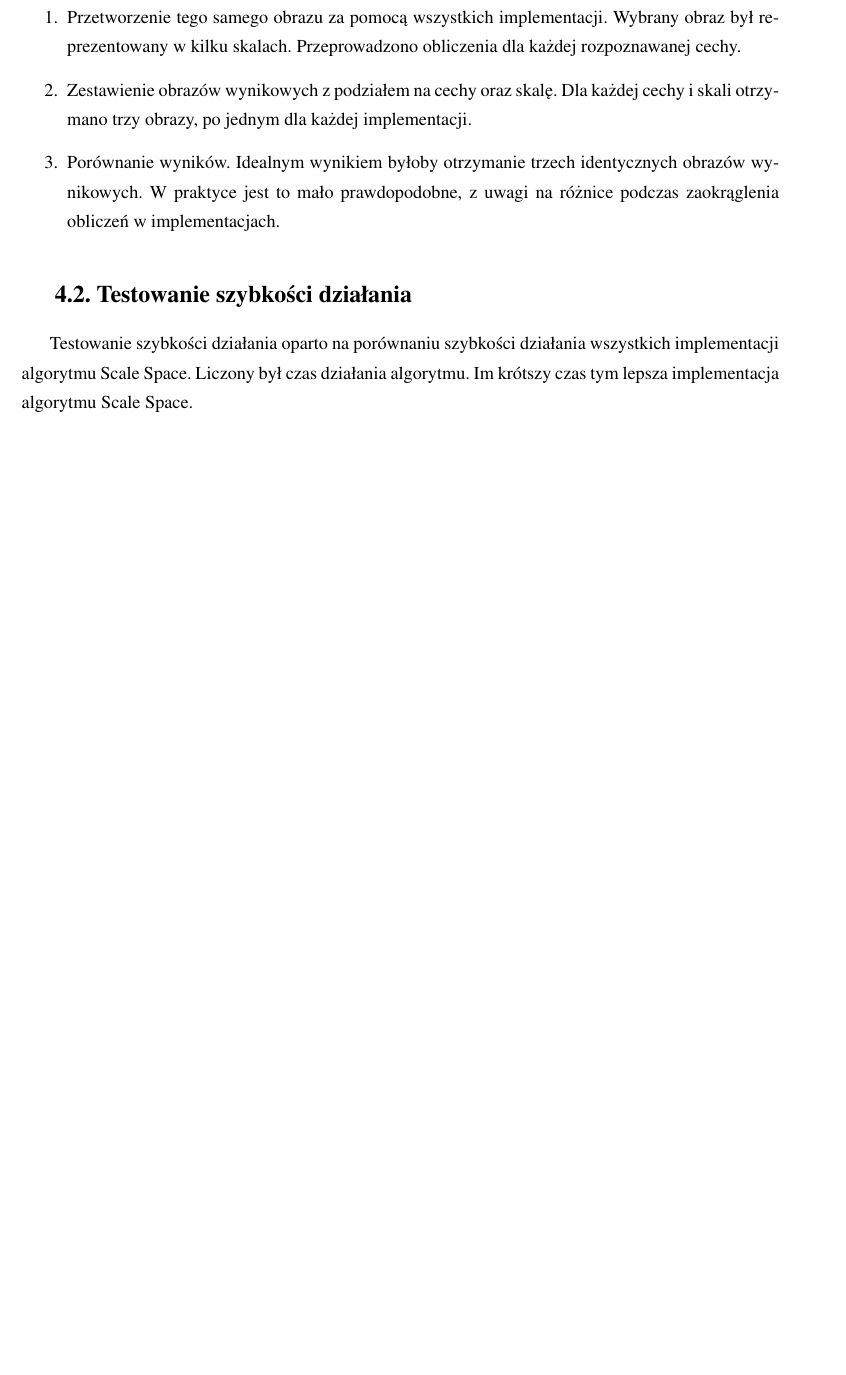
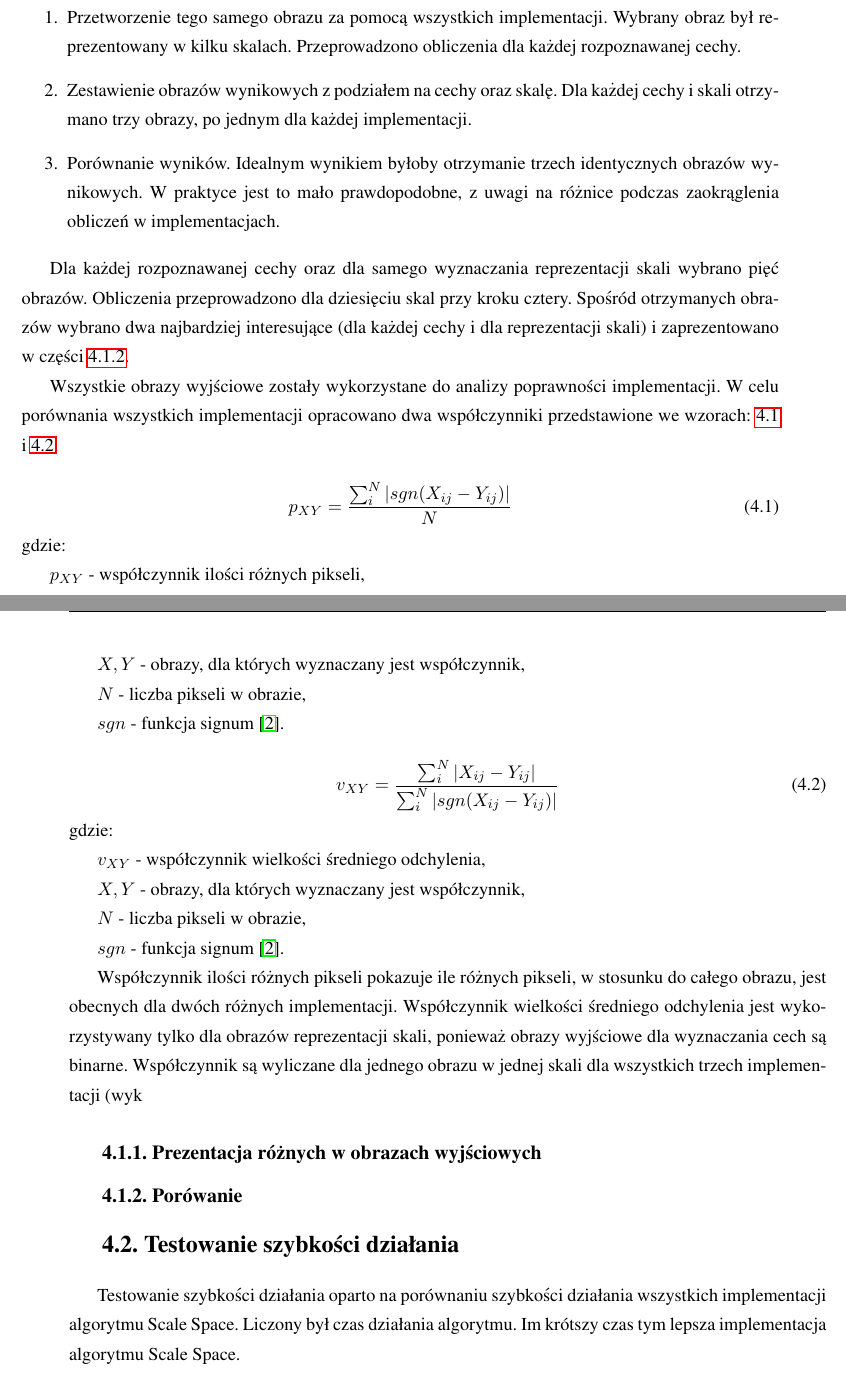
Before and after one commit to kn65op/Mag, a LaTeX thesis (praca.tex, which reads testy.tex): part of page 22 of 24 before the commit and two parts of pages 22 and 23 of 25 after it, the two joined at a grey line, cut so that both start at the same text, the shorter picture padded with empty space. Compiled offline with pdfLaTeX.

Commit message:
Testy poprawności

```diff
--- a/testy.tex
+++ b/testy.tex
@@ -16,7 +16,45 @@ Celem tej części testowania było sprawdzenie czy zrealizowane implementacje d
 \item Porównanie wyników. Idealnym wynikiem byłoby otrzymanie trzech identycznych obrazów wynikowych. W praktyce jest to mało prawdopodobne, z~uwagi na różnice podczas zaokrąglenia obliczeń w~implementacjach.
 \end{enumerate}
 
- % porównanie poprawności, obrazy różnicowe itp.
+Dla każdej rozpoznawanej cechy oraz dla samego wyznaczania reprezentacji skali wybrano pięć obrazów. Obliczenia przeprowadzono dla dziesięciu skal przy kroku cztery. Spośród otrzymanych obrazów wybrano dwa najbardziej interesujące (dla każdej cechy i~dla reprezentacji skali) i~zaprezentowano w~części \ref{subsec:prezentacjaObrazowRoznicowych}.
+
+Wszystkie obrazy wyjściowe zostały wykorzystane do analizy poprawności implementacji. W celu porównania wszystkich implementacji opracowano dwa współczynniki przedstawione we wzorach: \ref{eq:procentZlychPikseli} i~\ref{eq:sredniaOdchylenia}.
+
+\begin{equation}
+\label{eq:procentZlychPikseli}
+p_{XY} = \frac{\sum_{i}^{N}|sgn(X_{ij}-Y_{ij})	|}{N}
+\end{equation}
+gdzie:
+
+$ p_{XY} $ - współczynnik ilości różnych pikseli,
+
+$ X, Y $ - obrazy, dla których wyznaczany jest współczynnik,
+
+$ N $ - liczba pikseli w~obrazie,
+
+$ sgn $ - funkcja signum \cite{Signum}.
+
+\begin{equation}
+\label{eq:sredniaOdchylenia}
+v_{XY} = \frac{\sum_{i}^{N}|X_{ij}-Y_{ij}|}{\sum_{i}^{N}|sgn(X_{ij}-Y_{ij})|}
+\end{equation}
+gdzie:
+
+$ v_{XY} $ - współczynnik wielkości średniego odchylenia,
+
+$ X, Y $ - obrazy, dla których wyznaczany jest współczynnik,
+
+$ N $ - liczba pikseli w~obrazie,
+
+$ sgn $ - funkcja signum \cite{Signum}.
+
+Współczynnik ilości różnych pikseli pokazuje ile różnych pikseli, w~stosunku do całego obrazu, jest obecnych dla dwóch różnych implementacji. Współczynnik wielkości średniego odchylenia jest wykorzystywany tylko dla obrazów reprezentacji skali, ponieważ obrazy wyjściowe dla wyznaczania cech są binarne. Współczynnik są wyliczane dla jednego obrazu w~jednej skali dla wszystkich trzech implementacji (wyk
+
+\subsection{Prezentacja różnych w~obrazach wyjściowych}
+\label{subsec:prezentacjaObrazowRoznicowych}
+
+\subsection{Porówanie}
+\label{subsec:prezentacjaObrazowRoznicowych}
 
 \section{Testowanie szybkości działania}
 \label{sec:testSzybkosc1}
```
Also changed, not shown: praca.bib (+4 -0 lines), testy.tex (2 more changed lines).
